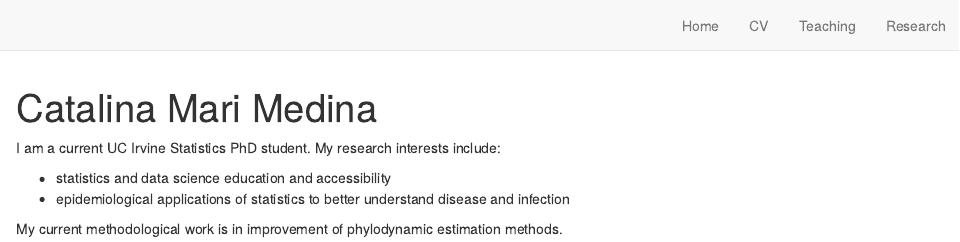
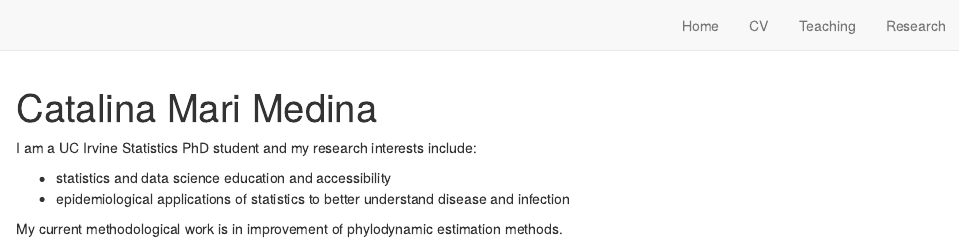
Before and after one commit to CatalinaMedina/CatalinaMedina.github.io, an R Markdown document (index.Rmd): the page in a window 1100 px wide, from its top. Rendered offline with R 4.5, knitr and Pandoc, with nearby package versions; drawn as R Markdown's standard HTML page in place of the format the file asks for.

Commit message:
Rephrased first sentence on index page

````diff
--- a/index.Rmd
+++ b/index.Rmd
@@ -20,7 +20,7 @@ knitr::opts_chunk$set(echo = FALSE)
 ```
 
 
-I am a current UC Irvine Statistics PhD student. My research interests include:
+I am a UC Irvine Statistics PhD student and my research interests include:
 
 - statistics and data science education and accessibility
 - epidemiological applications of statistics to better understand disease and infection
````
Also changed, not shown: docs/search.json, 1 other file.
